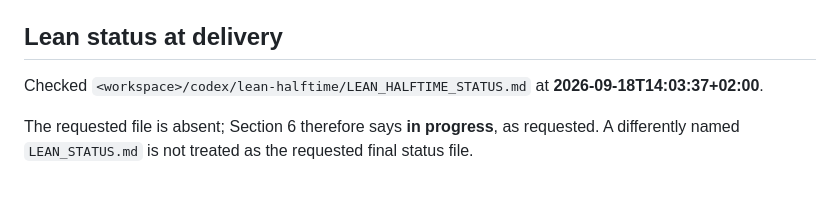
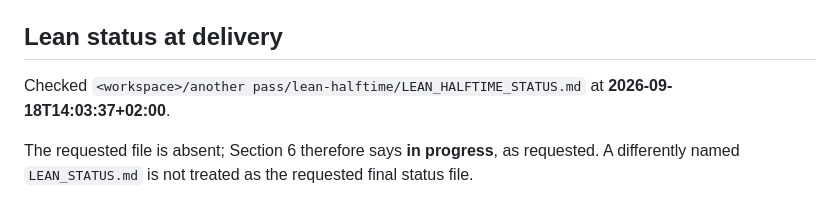
Before and after one commit to thomasahle/halftime-hash-audit, a Markdown page: drafts/DRAFT_NOTES.md, the part around the change. GitHub-like rendering.

Commit message:
Scrub remaining internal references in the draft notes

```diff
--- a/drafts/DRAFT_NOTES.md
+++ b/drafts/DRAFT_NOTES.md
@@ -87,7 +87,7 @@ paragraph remains. Build and rendering logs are in `tmp/pdfs/`.
 
 ## Lean status at delivery
 
-Checked `<workspace>/codex/lean-halftime/LEAN_HALFTIME_STATUS.md` at **2026-09-18T14:03:37+02:00**.
+Checked `<workspace>/another pass/lean-halftime/LEAN_HALFTIME_STATUS.md` at **2026-09-18T14:03:37+02:00**.
 
 The requested file is absent; Section 6 therefore says **in progress**, as requested.
 A differently named `LEAN_STATUS.md` is not treated as the requested final status file.
```
